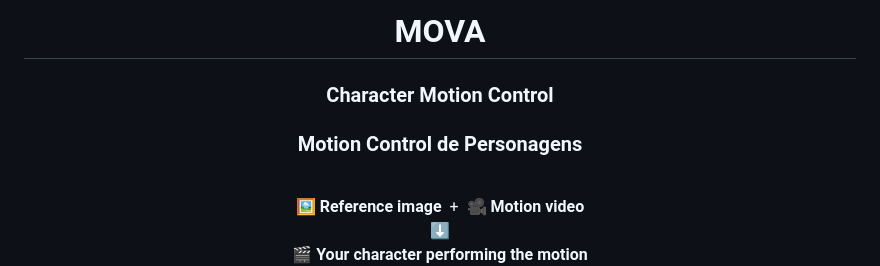
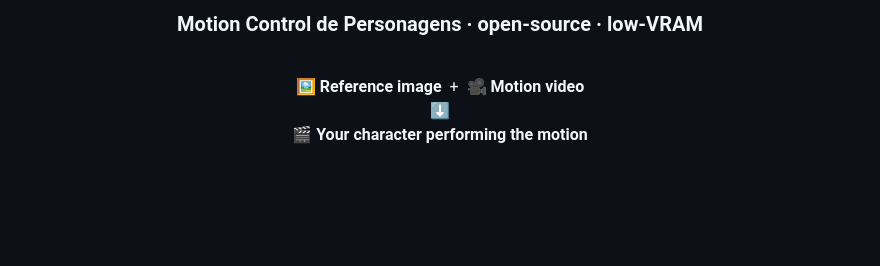
Before and after one commit to CodaxiKing/MOVA, a Markdown page: README.md, the part around one of its changes. Drawn GitHub-style; blank space fills up the shorter version.

Commit message:
docs: remove duplicated title below README banner
Co-Authored-By: Claude Opus 5.5 <noreply@anthropic.com>

```diff
--- a/README.md
+++ b/README.md
@@ -7,8 +6,5 @@
 
-<h1>MOVA</h1>
-
-<h3>Character Motion Control</h3>
-<h3>Motion Control de Personagens</h3>
+<h3>Motion Control de Personagens · open-source · low-VRAM</h3>
 
 <br>
 
```
Also changed, not shown: other parts of README.md (+0 -1 lines).
